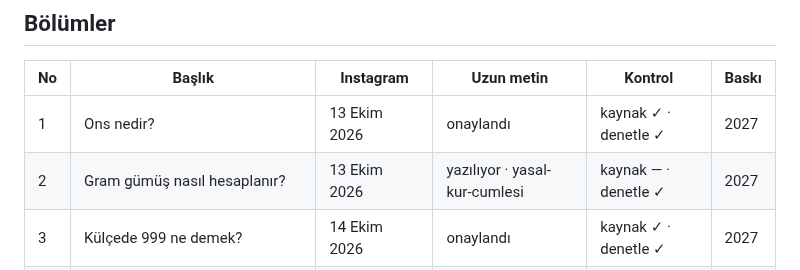
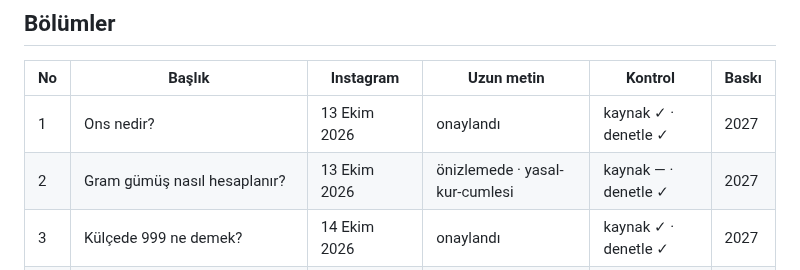
Before and after one commit to ridvancoskun1975-cpu/gumus-bot, a Markdown page: rehber_pdf/DURUM.md, the part around the change. GitHub-like rendering.

Commit message:
DURUM: bölüm 2 önizlemede (kur cümlesi)
Co-Authored-By: Claude Opus 5.5 <noreply@anthropic.com>
Claude-Session: https://claude.ai/code/session_01FqaZ5zwX14tTwfUXFZCVUt

```diff
--- a/rehber_pdf/DURUM.md
+++ b/rehber_pdf/DURUM.md
@@ -21,7 +21,7 @@ durumla karşılaştırır; uyuşmazlık hatadır. Yazım kuralları: `YAZIM.md`
 | No | Başlık | Instagram | Uzun metin | Kontrol | Baskı |
 |---|---|---|---|---|---|
 | 1 | Ons nedir? | 13 Ekim 2026 | onaylandı | kaynak ✓ · denetle ✓ | 2027 |
-| 2 | Gram gümüş nasıl hesaplanır? | 13 Ekim 2026 | yazılıyor · yasal-kur-cumlesi | kaynak — · denetle ✓ | 2027 |
+| 2 | Gram gümüş nasıl hesaplanır? | 13 Ekim 2026 | önizlemede · yasal-kur-cumlesi | kaynak — · denetle ✓ | 2027 |
 | 3 | Külçede 999 ne demek? | 14 Ekim 2026 | onaylandı | kaynak ✓ · denetle ✓ | 2027 |
 | 4 | Altın/gümüş paritesi ne anlatır? | 15 Ekim 2026 | onaylandı | kaynak ✓ · denetle ✓ | 2027 |
 | 5 | Gümüş fiyatını ne hareket ettirir? | 16 Ekim 2026 | onaylandı | kaynak ✓ · denetle ✓ | 2027 |
```
